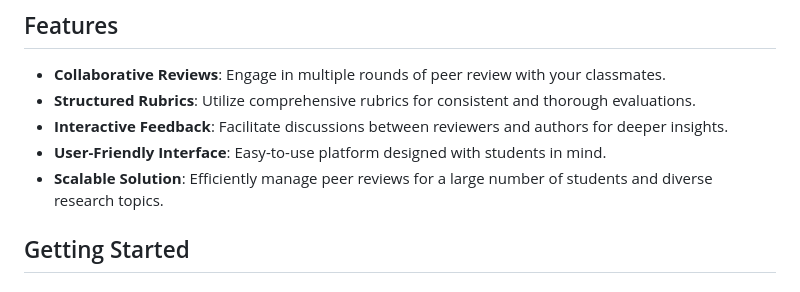
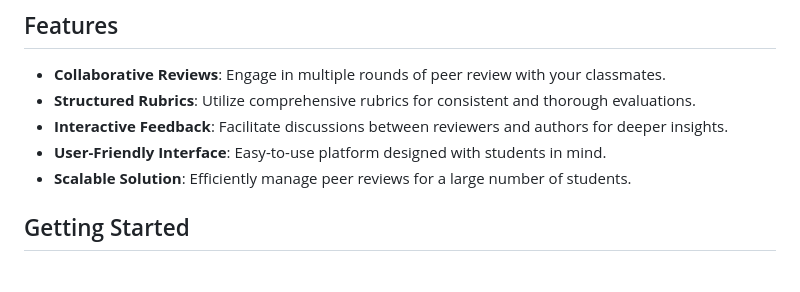
Before and after one commit to razyousuf/collaborative-peer-review-system, a Markdown page: README.md, the part around the change. Rendered like a GitHub page.

```diff
--- a/README.md
+++ b/README.md
@@ -24,7 +24,7 @@ The Student Collaborative Peer Review System (SCPRS) is designed to transform th
 - **Structured Rubrics**: Utilize comprehensive rubrics for consistent and thorough evaluations.
 - **Interactive Feedback**: Facilitate discussions between reviewers and authors for deeper insights.
 - **User-Friendly Interface**: Easy-to-use platform designed with students in mind.
-- **Scalable Solution**: Efficiently manage peer reviews for a large number of students and diverse research topics.
+- **Scalable Solution**: Efficiently manage peer reviews for a large number of students.
 
 ## Getting Started
 
```
